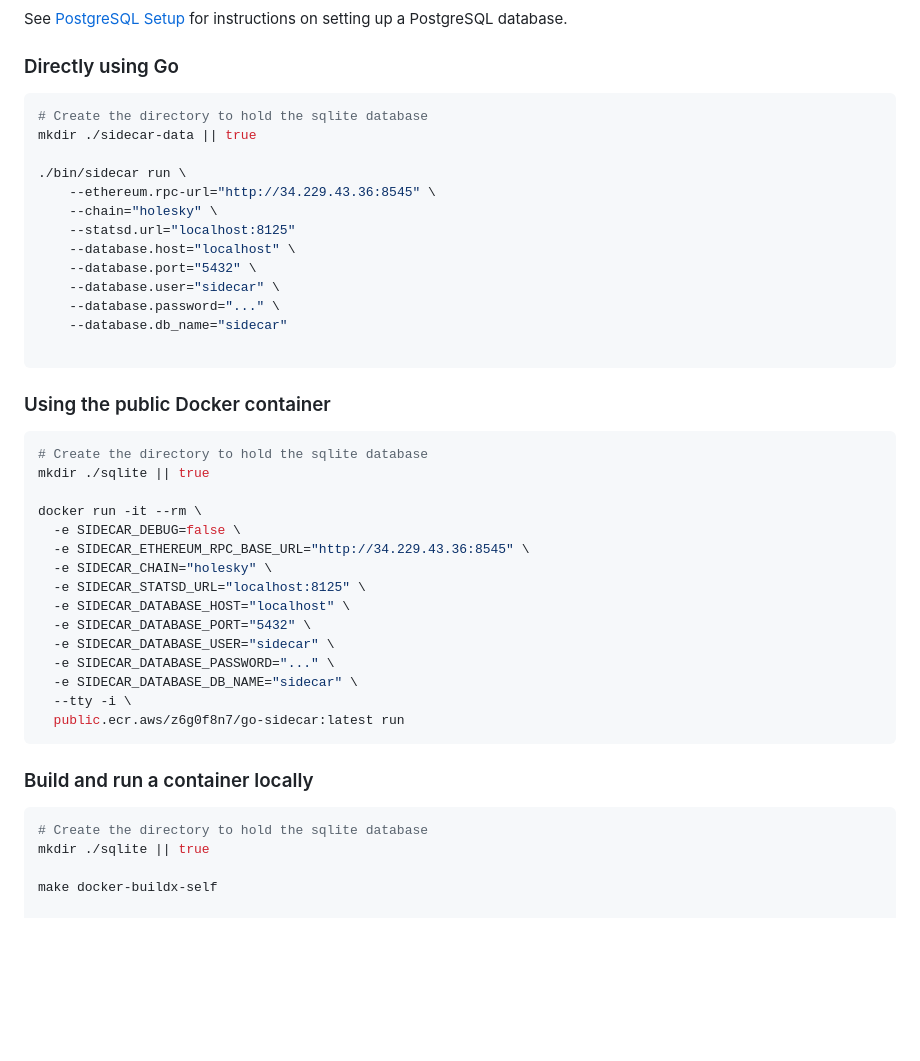
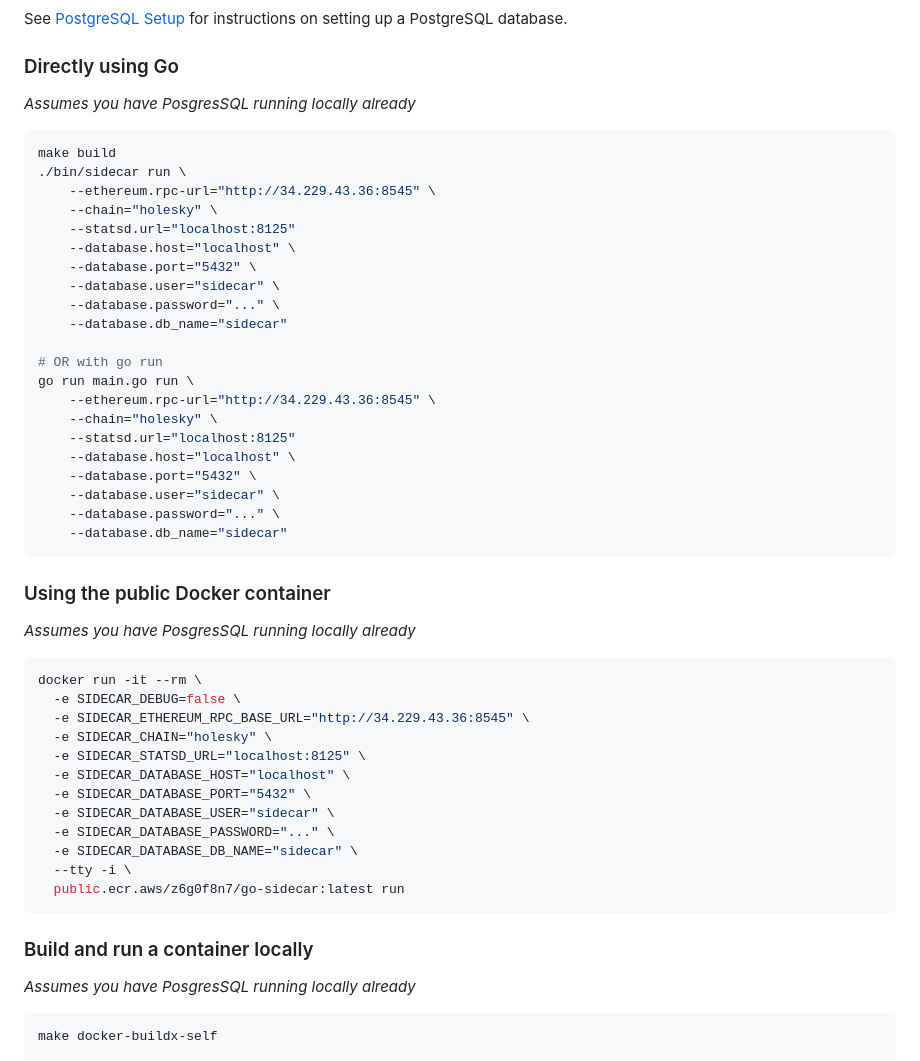
Before and after one commit to NethermindEth/sidecar, a Markdown page: README.md, the part around the change. Drawn GitHub-style; blank space fills up the shorter version.

````diff
--- a/README.md
+++ b/README.md
@@ -87,10 +87,10 @@ See [PostgreSQL Setup](docs/postgresql_setup.md) for instructions on setting up
 
 ### Directly using Go
 
+_Assumes you have PosgresSQL running locally already_
+
 ```bash
-# Create the directory to hold the sqlite database
-mkdir ./sidecar-data || true
-
+make build
 ./bin/sidecar run \
     --ethereum.rpc-url="http://34.229.43.36:8545" \
     --chain="holesky" \
@@ -101,13 +101,23 @@ mkdir ./sidecar-data || true
     --database.password="..." \
     --database.db_name="sidecar"
 
+# OR with go run
+go run main.go run \
+    --ethereum.rpc-url="http://34.229.43.36:8545" \
+    --chain="holesky" \
+    --statsd.url="localhost:8125"
+    --database.host="localhost" \
+    --database.port="5432" \
+    --database.user="sidecar" \
+    --database.password="..." \
+    --database.db_name="sidecar"
 ```
 
 ### Using the public Docker container
+
+_Assumes you have PosgresSQL running locally already_
+
 ```bash
-# Create the directory to hold the sqlite database
-mkdir ./sqlite || true
-
 docker run -it --rm \
   -e SIDECAR_DEBUG=false \
   -e SIDECAR_ETHEREUM_RPC_BASE_URL="http://34.229.43.36:8545" \
@@ -123,10 +133,10 @@ docker run -it --rm \
 ```
 
 ### Build and run a container locally
+
+_Assumes you have PosgresSQL running locally already_
+
 ```bash
-# Create the directory to hold the sqlite database
-mkdir ./sqlite || true
-
 make docker-buildx-self
 
 docker run \
````
